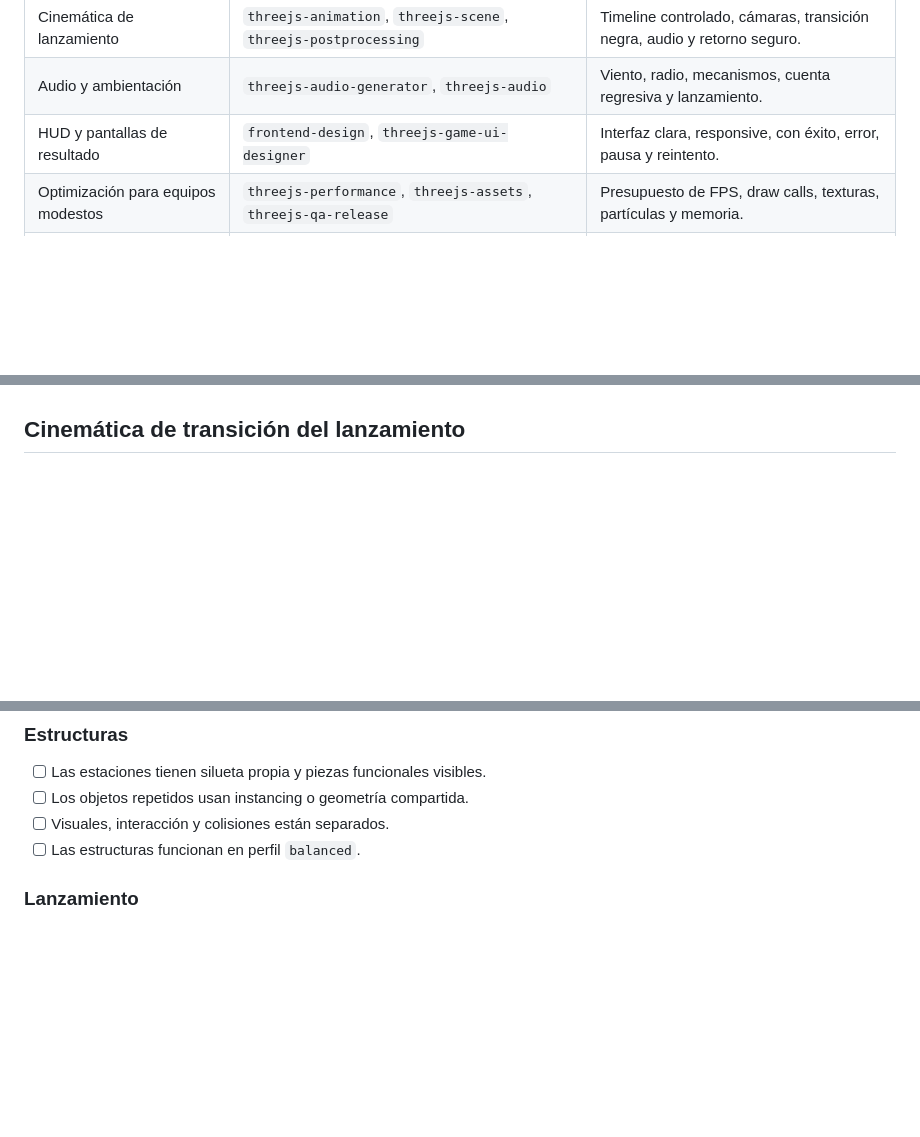
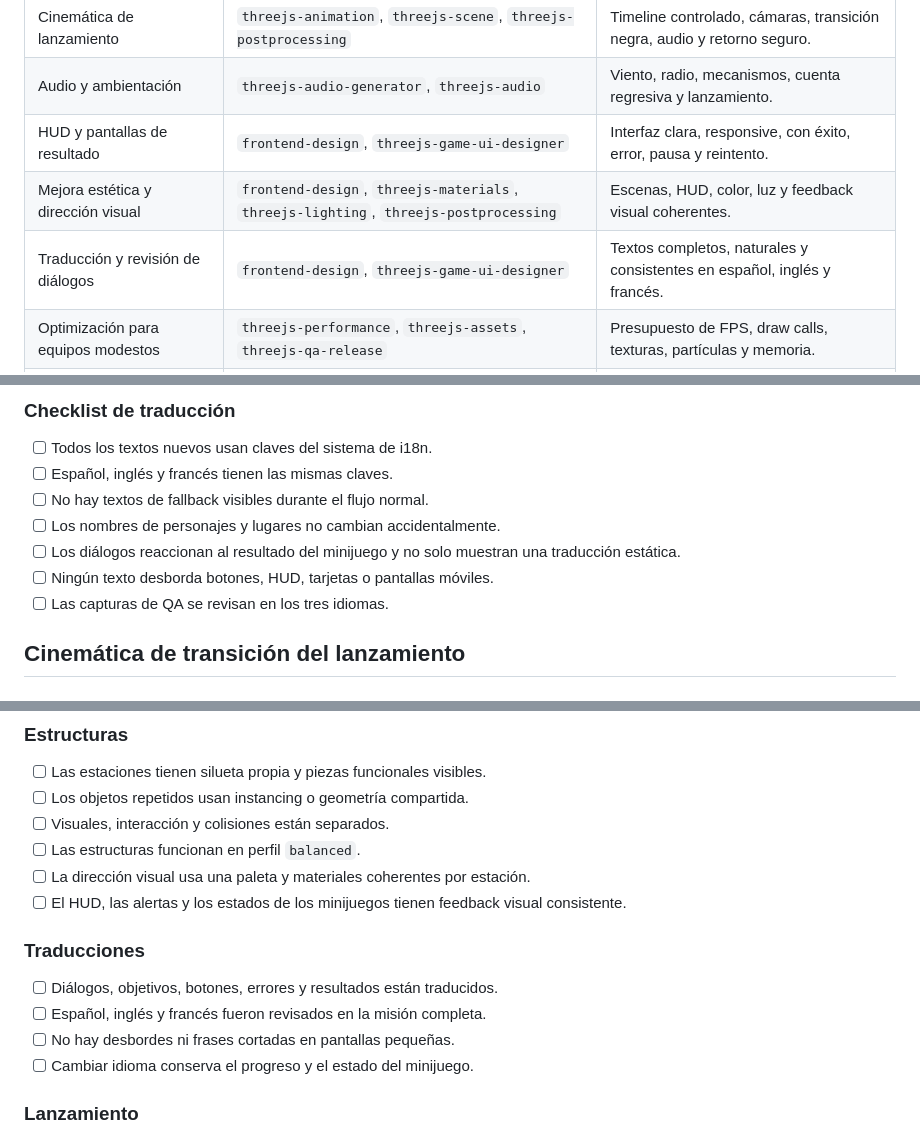
Before and after one commit to anndreesh/GuaTec, a Markdown page: docs/ROADMAP_3D_MINIGAMES_AND_CINEMATICS.md, 3 parts joined by grey strips. GitHub-like rendering; blank space fills up the shorter version.

Commit message:
docs: add visual and dialogue localization guidance

```diff
--- a/docs/ROADMAP_3D_MINIGAMES_AND_CINEMATICS.md
+++ b/docs/ROADMAP_3D_MINIGAMES_AND_CINEMATICS.md
@@ -36,6 +36,8 @@ Las skills llamadas `threejs-*` sirven como guía de arquitectura, rendimiento y
 | Cinemática de lanzamiento | `threejs-animation`, `threejs-scene`, `threejs-postprocessing` | Timeline controlado, cámaras, transición negra, audio y retorno seguro. |
 | Audio y ambientación | `threejs-audio-generator`, `threejs-audio` | Viento, radio, mecanismos, cuenta regresiva y lanzamiento. |
 | HUD y pantallas de resultado | `frontend-design`, `threejs-game-ui-designer` | Interfaz clara, responsive, con éxito, error, pausa y reintento. |
+| Mejora estética y dirección visual | `frontend-design`, `threejs-materials`, `threejs-lighting`, `threejs-postprocessing` | Escenas, HUD, color, luz y feedback visual coherentes. |
+| Traducción y revisión de diálogos | `frontend-design`, `threejs-game-ui-designer` | Textos completos, naturales y consistentes en español, inglés y francés. |
 | Optimización para equipos modestos | `threejs-performance`, `threejs-assets`, `threejs-qa-release` | Presupuesto de FPS, draw calls, texturas, partículas y memoria. |
 | QA de interacción y regresiones | `threejs-testing`, `threejs-debug-profiler`, `threejs-qa-release` | Pruebas de flujo, cámara, touch, build y evidencia visual. |
 | Nueva textura o ilustración bitmap | `imagegen` | Solo cuando no exista un asset reutilizable y se necesite un bitmap. |
@@ -182,3 +274,14 @@ Cada estación debe tener tres niveles de lectura:
+### Checklist de traducción
+
+- [ ] Todos los textos nuevos usan claves del sistema de i18n.
+- [ ] Español, inglés y francés tienen las mismas claves.
+- [ ] No hay textos de fallback visibles durante el flujo normal.
+- [ ] Los nombres de personajes y lugares no cambian accidentalmente.
+- [ ] Los diálogos reaccionan al resultado del minijuego y no solo muestran una
+  traducción estática.
+- [ ] Ningún texto desborda botones, HUD, tarjetas o pantallas móviles.
+- [ ] Las capturas de QA se revisan en los tres idiomas.
+
 ## Cinemática de transición del lanzamiento
 
 ### Resultado deseado
@@ -318,6 +421,15 @@ Cada commit debe pasar `npm run typecheck`, `npm run build`, `npm test` y `git d
 - [ ] Los objetos repetidos usan instancing o geometría compartida.
 - [ ] Visuales, interacción y colisiones están separados.
 - [ ] Las estructuras funcionan en perfil `balanced`.
+- [ ] La dirección visual usa una paleta y materiales coherentes por estación.
+- [ ] El HUD, las alertas y los estados de los minijuegos tienen feedback visual consistente.
+
+### Traducciones
+
+- [ ] Diálogos, objetivos, botones, errores y resultados están traducidos.
+- [ ] Español, inglés y francés fueron revisados en la misión completa.
+- [ ] No hay desbordes ni frases cortadas en pantallas pequeñas.
+- [ ] Cambiar idioma conserva el progreso y el estado del minijuego.
 
 ### Lanzamiento
 
```
Also changed, not shown: other parts of docs/ROADMAP_3D_MINIGAMES_AND_CINEMATICS.md (+90 -0 lines).
